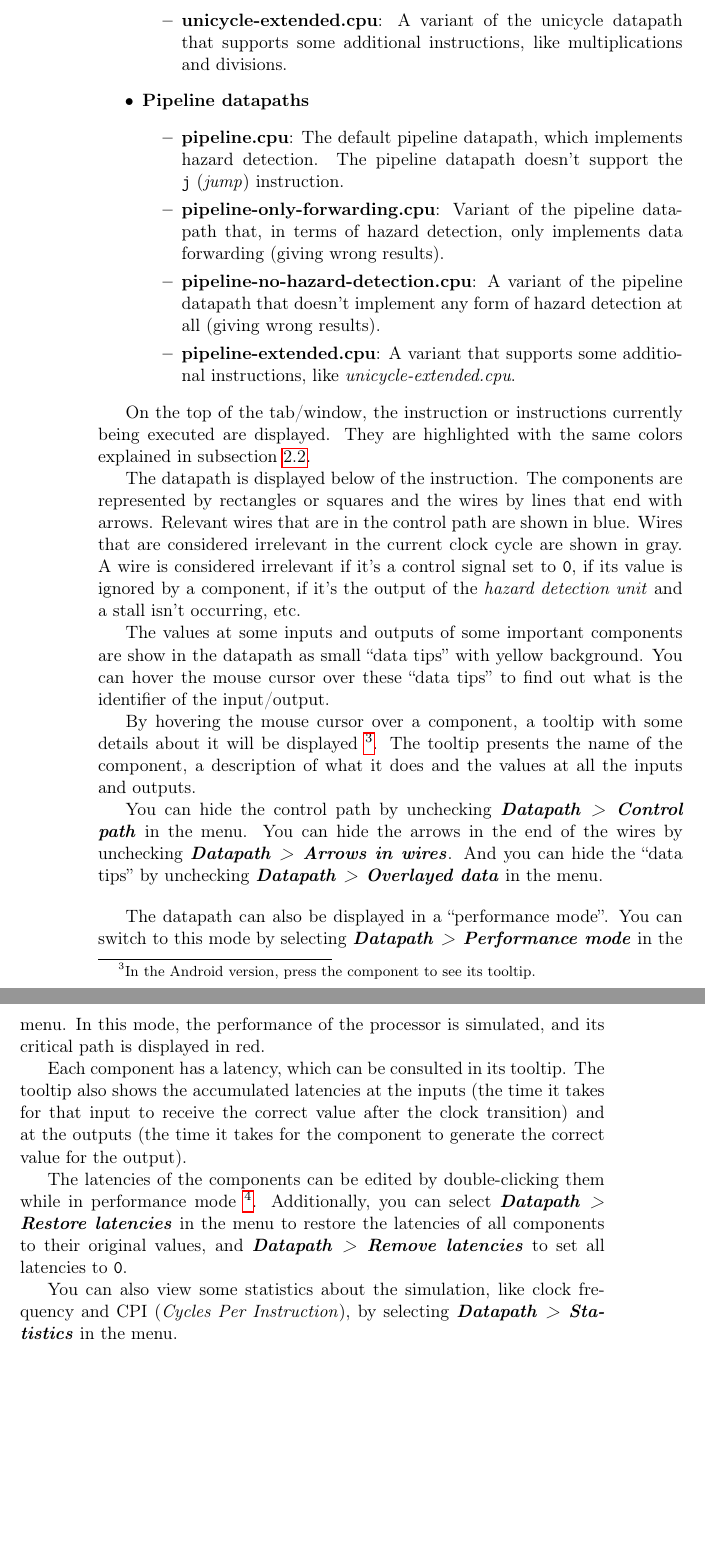
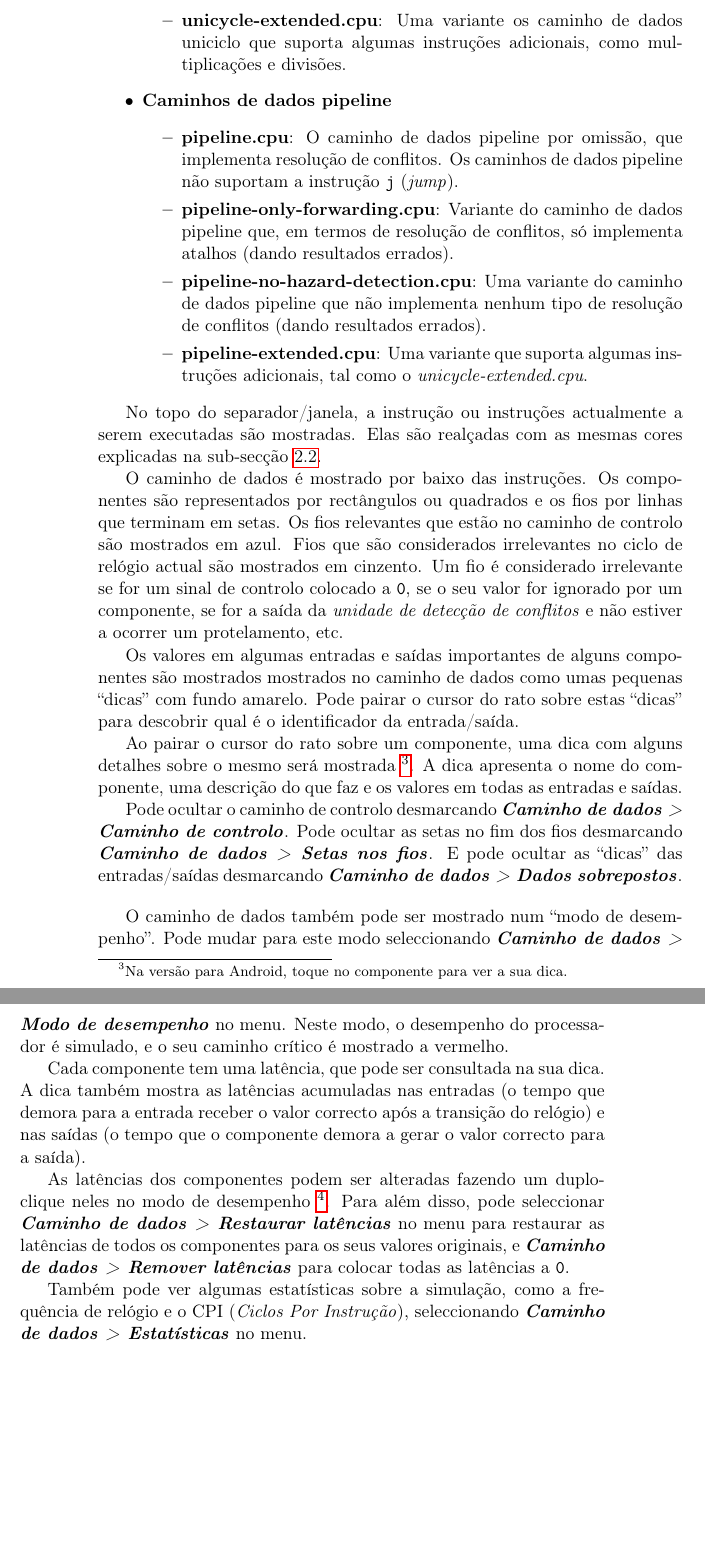
Before and after one commit to brunonova/drmips, a LaTeX document (doc/manuals/manual-pt_PT.tex): two parts of pages 6 and 7 of 7, joined at a grey line, cut at the place of the change. Compiled offline with pdfLaTeX.

Commit message:
Manual: finish pt_PT translation

```diff
--- a/doc/manuals/manual-pt_PT.tex
+++ b/doc/manuals/manual-pt_PT.tex
@@ -229,3 +221,0 @@ The datapaths provided by default are:
-		\item \textbf{unicycle-extended.cpu}: A variant of the unicycle
-			datapath that supports some additional instructions, like
-			multiplications and divisions.
@@ -232,77 +229,85 @@ The datapaths provided by default are:
+		\item \textbf{unicycle-extended.cpu}: Uma variante os caminho de dados
+			uniciclo que suporta algumas instruções adicionais, como
+			multiplicações e divisões.
 	\end{itemize}
 
-	\item \textbf{Pipeline datapaths}
+	\item \textbf{Caminhos de dados pipeline}
 	\begin{itemize}
-		\item \textbf{pipeline.cpu}: The default pipeline datapath, which
-			implements hazard detection. The pipeline datapath doesn't
-			support the \verb+j+~(\emph{jump}) instruction.
-		\item \textbf{pipeline-only-forwarding.cpu}: Variant of the pipeline
-			datapath that, in terms of hazard detection, only implements
-			data forwarding (giving wrong results).
-		\item \textbf{pipeline-no-hazard-detection.cpu}: A variant of the
-			pipeline datapath that doesn't implement any form of hazard
-			detection at all (giving wrong results).
-		\item \textbf{pipeline-extended.cpu}: A variant that supports some
-			additional instructions, like \emph{unicycle-extended.cpu}.
+		\item \textbf{pipeline.cpu}: O caminho de dados pipeline por omissão,
+			que implementa resolução de conflitos. Os caminhos de dados
+			pipeline não suportam a instrução \verb+j+ (\emph{jump}).
+		\item \textbf{pipeline-only-forwarding.cpu}: Variante do caminho de
+			dados pipeline que, em termos de resolução de conflitos, só
+			implementa atalhos (dando resultados errados).
+		\item \textbf{pipeline-no-hazard-detection.cpu}: Uma variante do
+			caminho de dados pipeline que não implementa nenhum tipo de
+			resolução de conflitos (dando resultados errados).
+		\item \textbf{pipeline-extended.cpu}: Uma variante que suporta algumas
+			instruções adicionais, tal como o \emph{unicycle-extended.cpu}.
 	\end{itemize}
 \end{itemize}
 
-On the top of the tab/window, the instruction or instructions currently
-being executed are displayed. They are highlighted with the same colors
-explained in subsection~\ref{sec:assembled}.
+No topo do separador/janela, a instrução ou instruções actualmente a serem
+executadas são mostradas. Elas são realçadas com as mesmas cores explicadas
+na sub-secção~\ref{sec:assembled}.
 
-The datapath is displayed below of the instruction.
-The components are represented by rectangles or squares and the wires by
-lines that end with arrows.
-Relevant wires that are in the control path are shown in blue.
-Wires that are considered irrelevant in the current clock cycle are shown
-in gray.
-A wire is considered irrelevant if it's a control signal set to \verb+0+,
-if its value is ignored by a component, if it's the output of the
-\emph{hazard detection unit} and a stall isn't occurring, etc.
+O caminho de dados é mostrado por baixo das instruções.
+Os componentes são representados por rectângulos ou quadrados e os fios por
+linhas que terminam em setas.
+Os fios relevantes que estão no caminho de controlo são mostrados em azul.
+Fios que são considerados irrelevantes no ciclo de relógio actual são
+mostrados em cinzento.
+Um fio é considerado irrelevante se for um sinal de controlo colocado a
+\verb+0+, se o seu valor for ignorado por um componente, se for a saída da
+\emph{unidade de detecção de conflitos} e não estiver a ocorrer um
+protelamento, etc.
 
-The values at some inputs and outputs of some important components are
-show in the datapath as small ``data tips'' with yellow background.
-You can hover the mouse cursor over these ``data tips'' to find out what
-is the identifier of the input/output.
+Os valores em algumas entradas e saídas importantes de alguns componentes são
+mostrados mostrados no caminho de dados como umas pequenas ``dicas'' com
+fundo amarelo.
+Pode pairar o cursor do rato sobre estas ``dicas'' para descobrir qual é o
+identificador da entrada/saída.
 
-By hovering the mouse cursor over a component, a tooltip with some details
-about it will be displayed \footnote{In the Android version, press the
-component to see its tooltip.}.
-The tooltip presents the name of the component, a description of what it
-does and the values at all the inputs and outputs.
+Ao pairar o cursor do rato sobre um componente, uma dica com alguns detalhes
+sobre o mesmo será mostrada \footnote{Na versão para Android, toque no
+componente para ver a sua dica.}.
+A dica apresenta o nome do componente, uma descrição do que faz e os valores
+em todas as entradas e saídas.
 
-You can hide the control path by unchecking
-\menupath{Datapath > Control path} in the menu.
-You can hide the arrows in the end of the wires by unchecking
-\menupath{Datapath > Arrows in wires}.
-And you can hide the ``data tips'' by unchecking
-\menupath{Datapath > Overlayed data} in the menu.
+Pode ocultar o caminho de controlo desmarcando
+\menupath{Caminho de dados > Caminho de controlo}.
+Pode ocultar as setas no fim dos fios desmarcando
+\menupath{Caminho de dados > Setas nos fios}.
+E pode ocultar as ``dicas'' das entradas/saídas desmarcando
+\menupath{Caminho de dados > Dados sobrepostos}.
 
 \bigskip
 
-The datapath can also be displayed in a ``performance mode''. You can
-switch to this mode by selecting \menupath{Datapath > Performance mode}
-in the menu.
-In this mode, the performance of the processor is simulated, and its
-critical path is displayed in red.
+O caminho de dados também pode ser mostrado num ``modo de desempenho''.
+Pode mudar para este modo seleccionando
+\menupath{Caminho de dados > Modo de desempenho} no menu.
+Neste modo, o desempenho do processador é simulado, e o seu caminho crítico
+é mostrado a vermelho.
 
-Each component has a latency, which can be consulted in its tooltip.
-The tooltip also shows the accumulated latencies at the inputs (the time it
-takes for that input to receive the correct value after the clock transition)
-and at the outputs (the time it takes for the component to generate the
-correct value for the output).
+Cada componente tem uma latência, que pode ser consultada na sua dica.
+A dica também mostra as latências acumuladas nas entradas (o tempo que
+demora para a entrada receber o valor correcto após a transição do relógio)
+e nas saídas (o tempo que o componente demora a gerar o valor correcto para
+a saída).
 
-The latencies of the components can be edited by double-clicking them while
-in performance mode \footnote{In the Android version, long-press the
-component while in performance mode to edit its latency.}.
-Additionally, you can select \menupath{Datapath > Restore latencies} in the
-menu to restore the latencies of all components to their original values,
-and \menupath{Datapath > Remove latencies} to set all latencies to \verb+0+.
+As latências dos componentes podem ser alteradas fazendo um duplo-clique
+neles no modo de desempenho \footnote{Na versão para Android, toque durante
+alguns segundos no componente no modo de desempenho para editar a sua
+latência.}.
+Para além disso, pode seleccionar
+\menupath{Caminho de dados > Restaurar latências} no menu para restaurar as
+latências de todos os componentes para os seus valores originais, e
+\menupath{Caminho de dados > Remover latências} para colocar todas as
+latências a \verb+0+.
 
-You can also view some statistics about the simulation, like clock frequency
-and CPI (\emph{Cycles Per Instruction}), by selecting
-\menupath{Datapath > Statistics} in the menu.
+Também pode ver algumas estatísticas sobre a simulação, como a frequência de
+relógio e o CPI (\emph{Ciclos Por Instrução}), seleccionando
+\menupath{Caminho de dados > Estatísticas} no menu.
 
 
 \end{document}
```
Also changed, not shown: doc/manuals/manual.tex (+6 -6 lines), doc/manuals/manual-pt_PT.tex (34 more changed lines).
